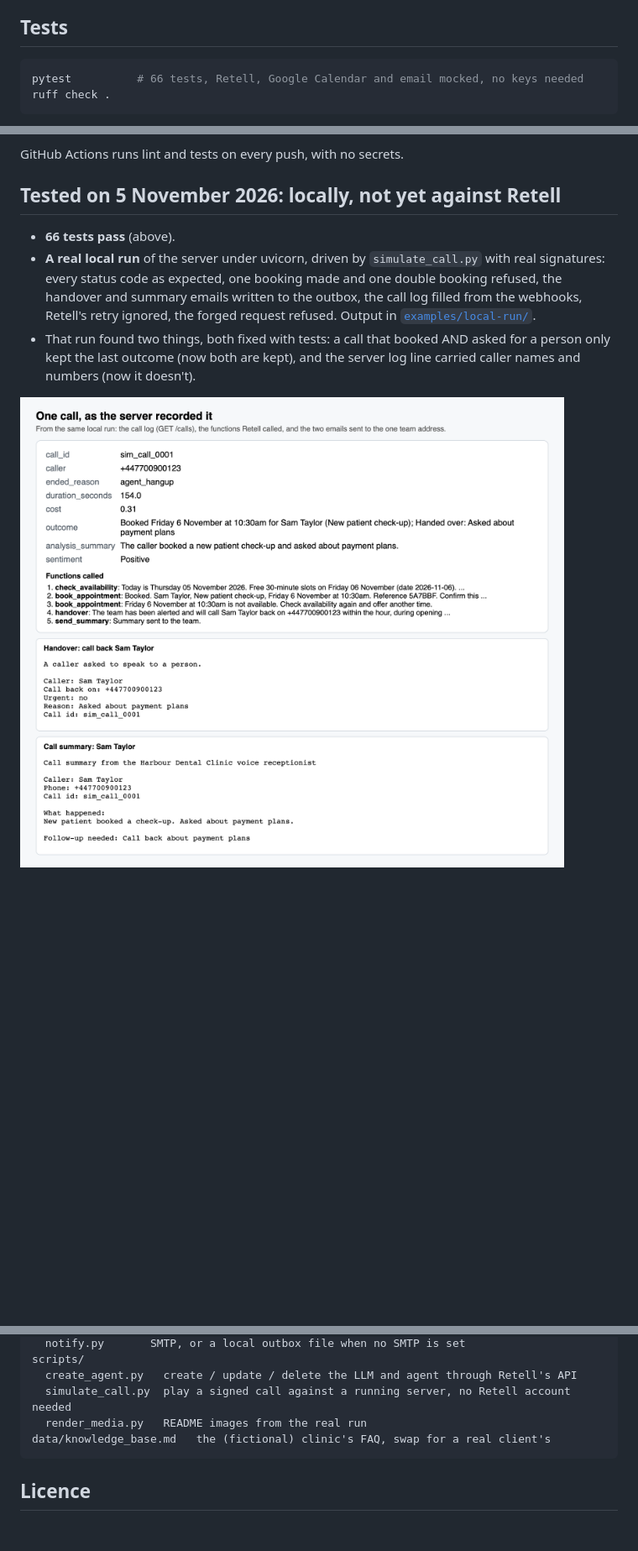
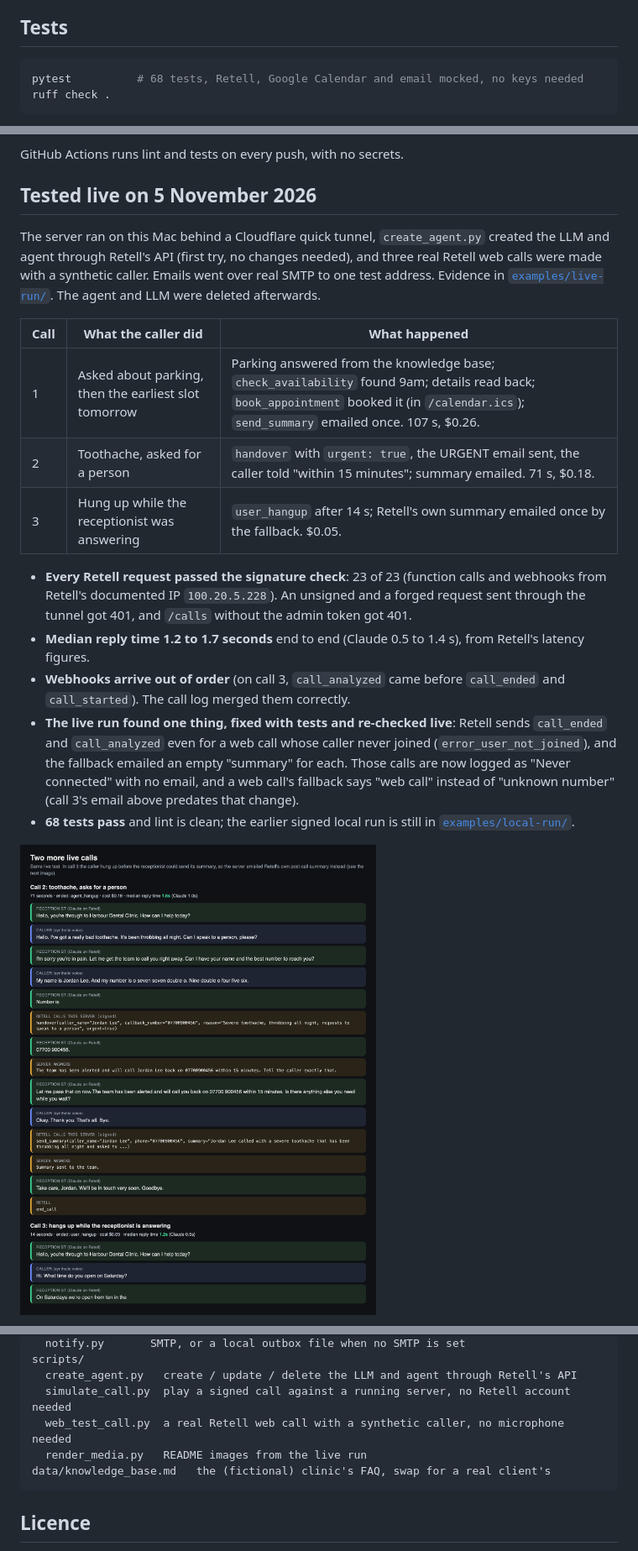
Before and after one commit to ParishSynthMind/retell-ai-receptionist, a Markdown page: README.md, 3 parts joined by grey strips. Shown at 84% size. GitHub-like rendering; pictures changed too: media/call-record-and-emails.png (deleted), media/live-calls-handover-hangup.png (added); blank space fills up the shorter version.

````diff
--- a/README.md
+++ b/README.md
@@ -74,7 +84,7 @@ RETELL_API_KEY=local-test-key python scripts/simulate_call.py
 ## Tests
 
 ```bash
-pytest          # 66 tests, Retell, Google Calendar and email mocked, no keys needed
+pytest          # 68 tests, Retell, Google Calendar and email mocked, no keys needed
 ruff check .
 ```
 
@@ -86,10 +96,21 @@ ruff check .
 
 GitHub Actions runs lint and tests on every push, with no secrets.
 
-## Tested on 5 November 2026: locally, not yet against Retell
+## Tested live on 5 November 2026
 
-- **66 tests pass** (above).
-- **A real local run** of the server under uvicorn, driven by `simulate_call.py` with real signatures: every status code as expected, one booking made and one double booking refused, the handover and summary emails written to the outbox, the call log filled from the webhooks, Retell's retry ignored, the forged request refused. Output in [`examples/local-run/`](examples/local-run/).
-- That run found two things, both fixed with tests: a call that booked AND asked for a person only kept the last outcome (now both are kept), and the server log line carried caller names and numbers (now it doesn't).
+The server ran on this Mac behind a Cloudflare quick tunnel, `create_agent.py` created the LLM and agent through Retell's API (first try, no changes needed), and three real Retell web calls were made with a synthetic caller. Emails went over real SMTP to one test address. Evidence in [`examples/live-run/`](examples/live-run/). The agent and LLM were deleted afterwards.
 
-![The call log and the two team emails from the local run](media/call-record-and-emails.png)
+| Call | What the caller did | What happened |
+|---|---|---|
+| 1 | Asked about parking, then the earliest slot tomorrow | Parking answered from the knowledge base; `check_availability` found 9am; details read back; `book_appointment` booked it (in `/calendar.ics`); `send_summary` emailed once. 107 s, $0.26. |
+| 2 | Toothache, asked for a person | `handover` with `urgent: true`, the URGENT email sent, the caller told "within 15 minutes"; summary emailed. 71 s, $0.18. |
+| 3 | Hung up while the receptionist was answering | `user_hangup` after 14 s; Retell's own summary emailed once by the fallback. $0.05. |
+
+- **Every Retell request passed the signature check**: 23 of 23 (function calls and webhooks from Retell's documented IP `100.20.5.228`). An unsigned and a forged request sent through the tunnel got 401, and `/calls` without the admin token got 401.
+- **Median reply time 1.2 to 1.7 seconds** end to end (Claude 0.5 to 1.4 s), from Retell's latency figures.
+- **Webhooks arrive out of order** (on call 3, `call_analyzed` came before `call_ended` and `call_started`). The call log merged them correctly.
+- **The live run found one thing, fixed with tests and re-checked live**: Retell sends `call_ended` and `call_analyzed` even for a web call whose caller never joined (`error_user_not_joined`), and the fallback emailed an empty "summary" for each. Those calls are now logged as "Never connected" with no email, and a web call's fallback says "web call" instead of "unknown number" (call 3's email above predates that change).
+- **68 tests pass** and lint is clean; the earlier signed local run is still in [`examples/local-run/`](examples/local-run/).
+
+![Calls 2 and 3](media/live-calls-handover-hangup.png)
+
@@ -118,7 +140,8 @@ receptionist/
 scripts/
   create_agent.py   create / update / delete the LLM and agent through Retell's API
   simulate_call.py  play a signed call against a running server, no Retell account needed
-  render_media.py   README images from the real run
+  web_test_call.py  a real Retell web call with a synthetic caller, no microphone needed
+  render_media.py   README images from the live run
 data/knowledge_base.md   the (fictional) clinic's FAQ, swap for a real client's
 ```
 
````
Also changed, not shown: other parts of README.md (+17 -6 lines), media/live-call-booking.png (added), media/live-call-record-and-emails.png (added), media/local-signed-run.png (deleted), 11 other files.
